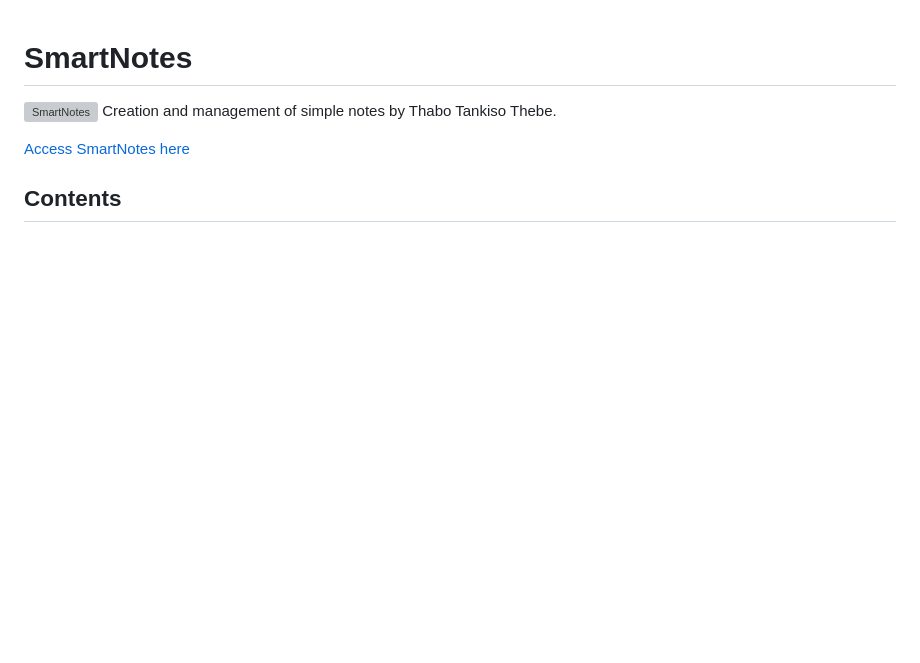
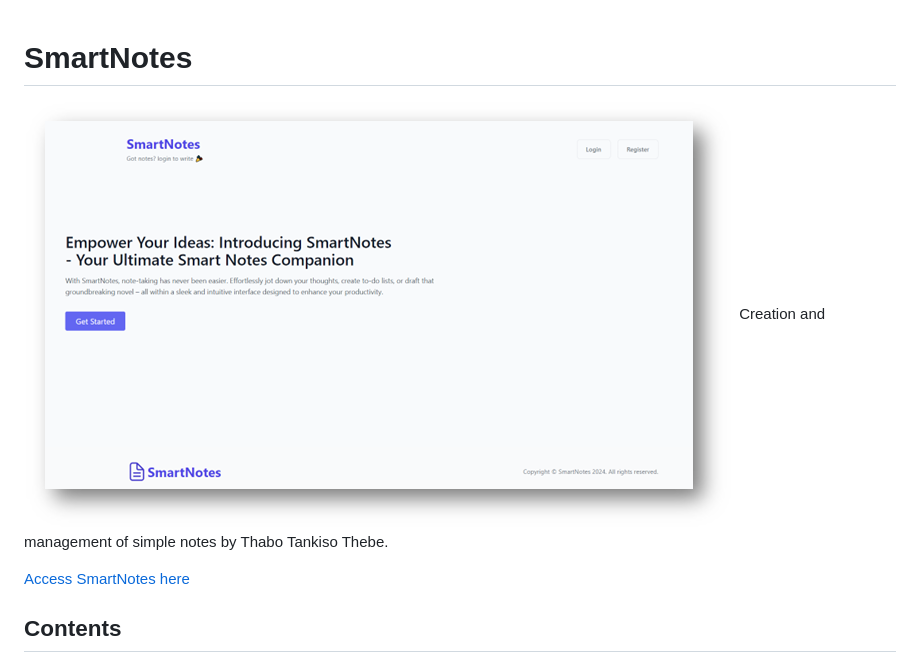
Before and after one commit to majortank/smartnotes, a Markdown page: README.md, the part around the change. Rendered like a GitHub page; blank space fills up the shorter version; grey boxes are pictures that could not be loaded.

```diff
--- a/README.md
+++ b/README.md
@@ -1,5 +1,5 @@
 # SmartNotes
-![SmartNotes]("Picture10.png")
+![SmartNotes](Picture10.png)
 Creation and management of simple notes by Thabo Tankiso Thebe.
 
 [Access SmartNotes here](https://legendary-space-guacamole-q9r55wr954wcxr9j-8000.app.github.dev)
```
